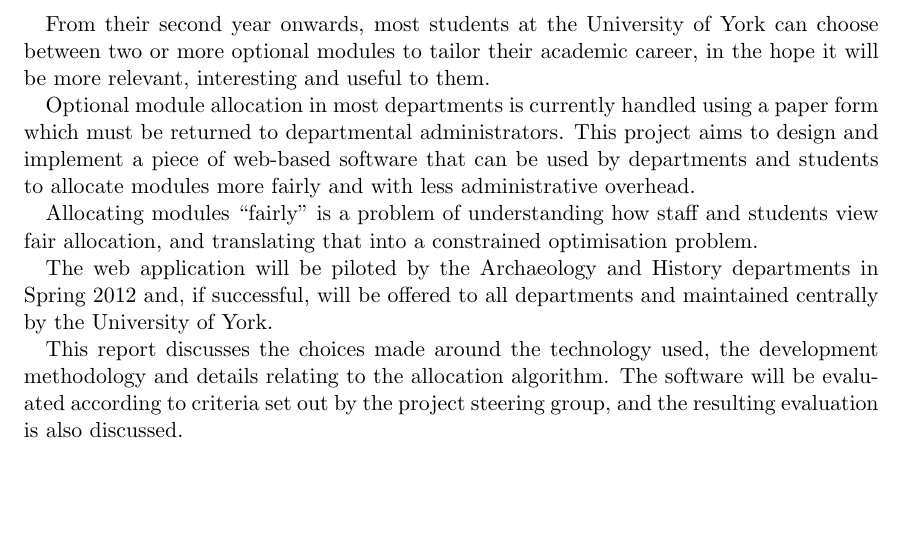
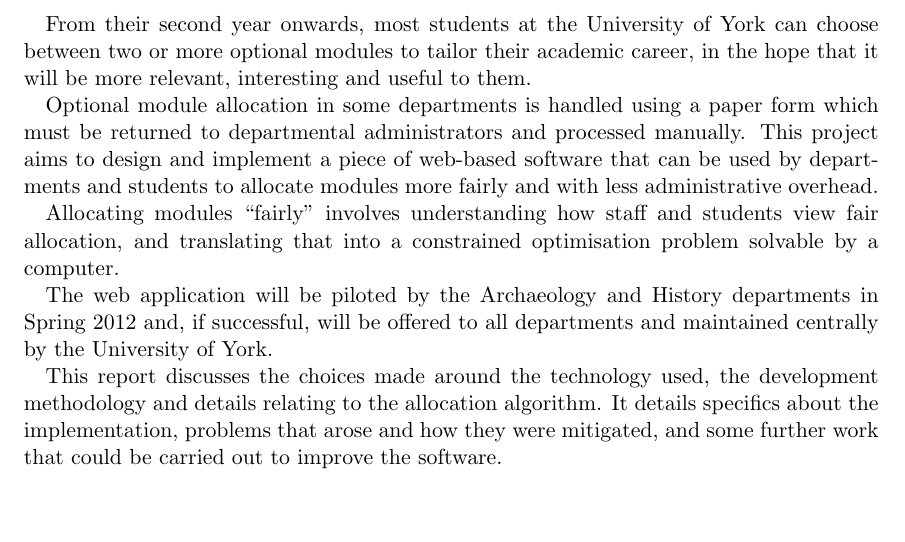
Before and after one commit to alexmuller/york-dissertation, a LaTeX paper (Project.tex): part of page 2 of 27, cut so that both start at the same text. Compiled offline with pdfLaTeX.

Commit message:
Modifications to the abstract

```diff
--- a/Project.tex
+++ b/Project.tex
@@ -121,30 +121,31 @@
 \clearpage
 
 \begin{abstract}
-  % Couple of paras. Not more than 200 words - this is 185.
+  % Couple of paras. Not more than 200 words - this is 194.
 
   From their second year onwards, most students at the University of York can
   choose between two or more optional modules to tailor their academic career,
-  in the hope it will be more relevant, interesting and useful to them.
+  in the hope that it will be more relevant, interesting and useful to them.
 
-  Optional module allocation in most departments is currently handled using a
-  paper form which must be returned to departmental administrators. This project
-  aims to design and implement a piece of web-based software that can be used by
-  departments and students to allocate modules more fairly and with less
-  administrative overhead.
+  Optional module allocation in some departments is handled using a paper form
+  which must be returned to departmental administrators and processed
+  manually. This project aims to design and implement a piece of web-based
+  software that can be used by departments and students to allocate modules
+  more fairly and with less administrative overhead.
 
-  Allocating modules ``fairly'' is a problem of understanding how staff and
-  students view fair allocation, and translating that into a constrained
-  optimisation problem.
+  Allocating modules ``fairly'' involves understanding how staff and students
+  view fair allocation, and translating that into a constrained optimisation
+  problem solvable by a computer.
 
   The web application will be piloted by the Archaeology and History
   departments in Spring 2012 and, if successful, will be offered to all
   departments and maintained centrally by the University of York.
 
   This report discusses the choices made around the technology used, the
-  development methodology and details relating to the allocation algorithm.
-  The software will be evaluated according to criteria set out by the project
-  steering group, and the resulting evaluation is also discussed.
+  development methodology and details relating to the allocation algorithm. It
+  details specifics about the implementation, problems that arose and how they
+  were mitigated, and some further work that could be carried out to improve
+  the software.
 \end{abstract}
 
 \clearpage
```
